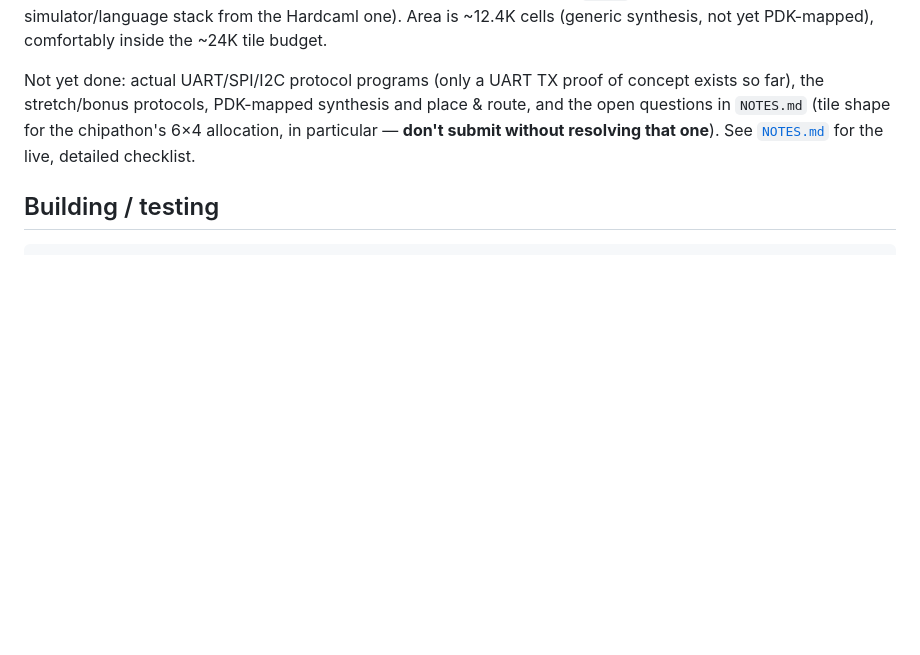
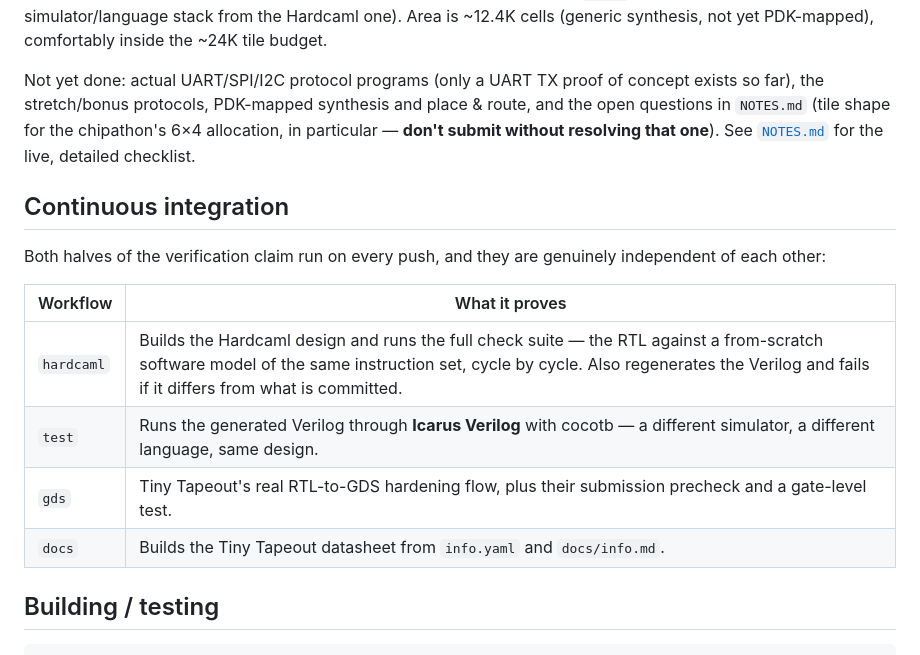
Before and after one commit to sjrai007/gp_pae, a Markdown page: README.md, the part around one of its changes. Rendered like a GitHub page; blank space fills up the shorter version.

````diff
--- a/README.md
+++ b/README.md
@@ -48,6 +55,18 @@ shape for the chipathon's 6×4 allocation, in particular — **don't submit
 without resolving that one**). See [`NOTES.md`](NOTES.md) for the live,
 detailed checklist.
 
+## Continuous integration
+
+Both halves of the verification claim run on every push, and they are
+genuinely independent of each other:
+
+| Workflow | What it proves |
+|---|---|
+| `hardcaml` | Builds the Hardcaml design and runs the full check suite — the RTL against a from-scratch software model of the same instruction set, cycle by cycle. Also regenerates the Verilog and fails if it differs from what is committed. |
+| `test` | Runs the generated Verilog through **Icarus Verilog** with cocotb — a different simulator, a different language, same design. |
+| `gds` | Tiny Tapeout's real RTL-to-GDS hardening flow, plus their submission precheck and a gate-level test. |
+| `docs` | Builds the Tiny Tapeout datasheet from `info.yaml` and `docs/info.md`. |
+
 ## Building / testing
 
 ```sh
````
Also changed, not shown: other parts of README.md (+7 -0 lines), NOTES.md (+17 -3 lines).
